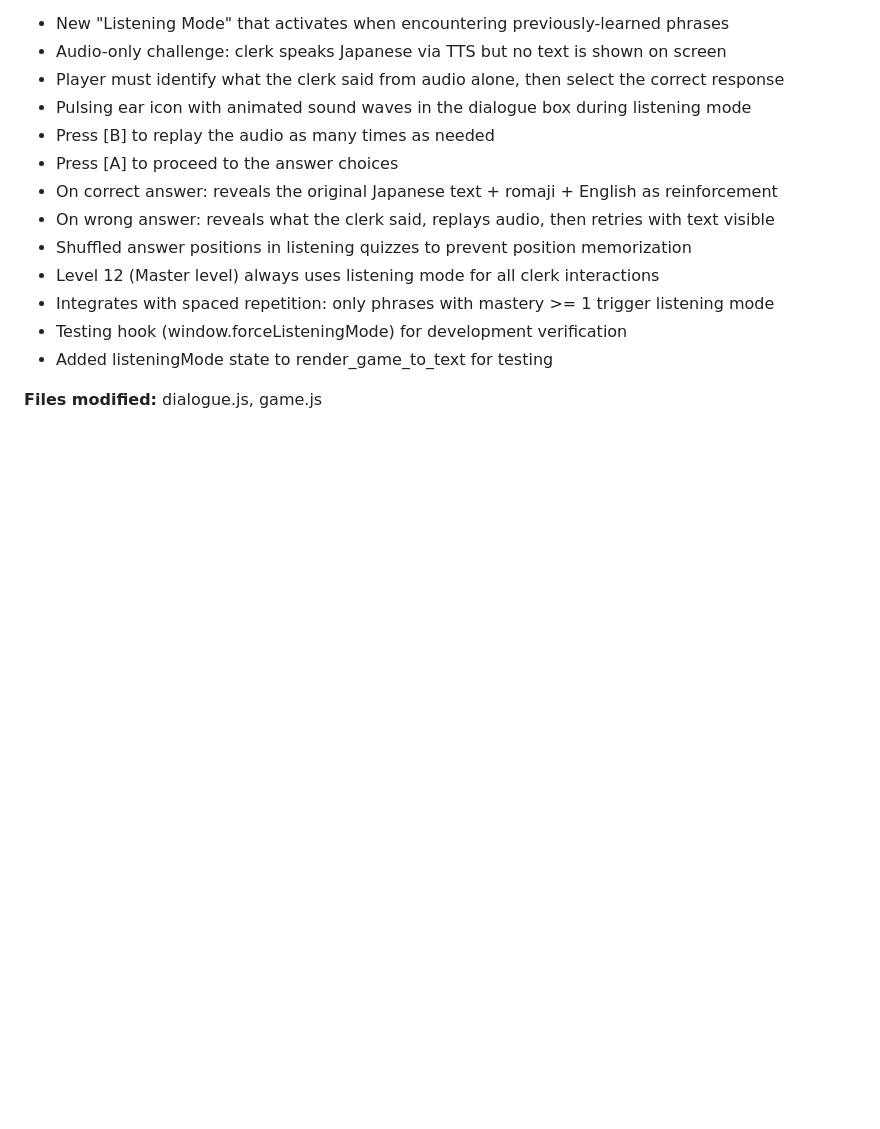
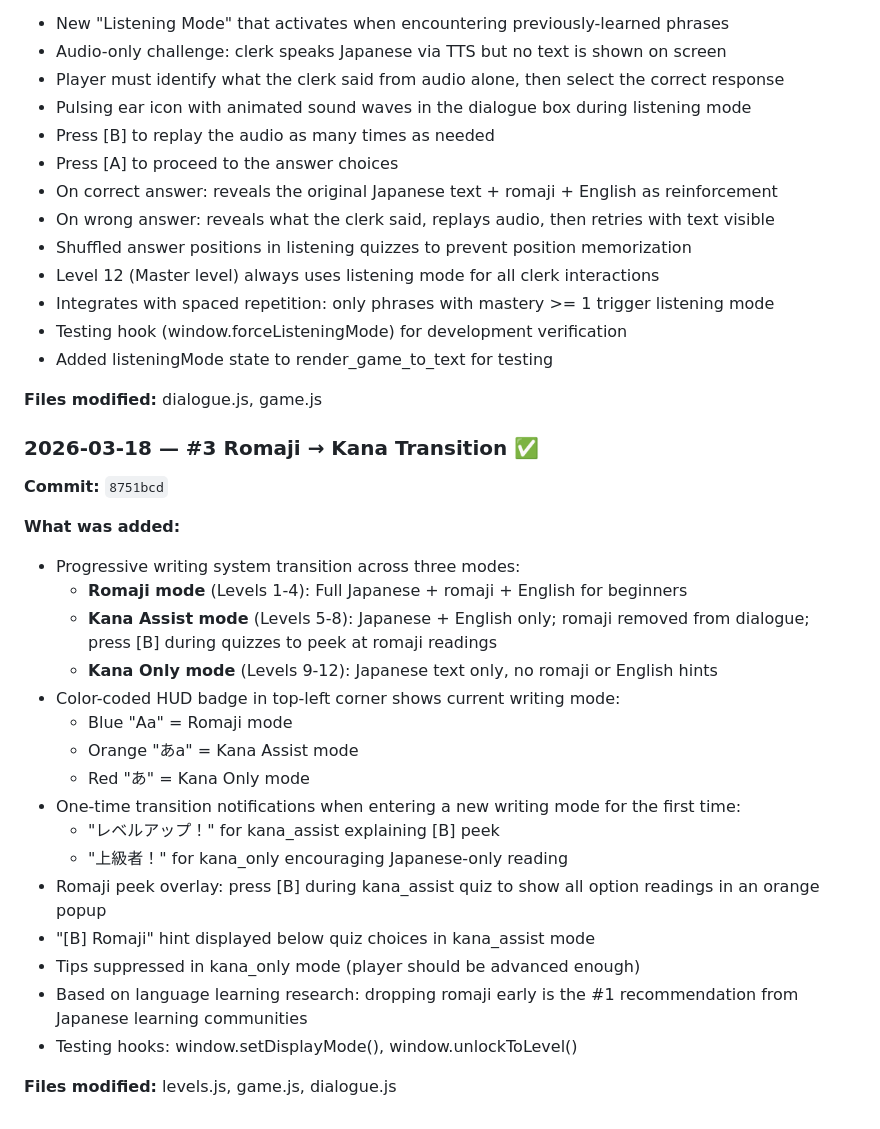
Before and after one commit to theNetworkChuck/konbini-quest, a Markdown page: docs/improvement-backlog.md, the part around one of its changes. Drawn GitHub-style; blank space fills up the shorter version.

Commit message:
docs: update backlog with romaji-to-kana transition changelog

```diff
--- a/docs/improvement-backlog.md
+++ b/docs/improvement-backlog.md
@@ -83,3 +83,26 @@
 - Added listeningMode state to render_game_to_text for testing
 
 **Files modified:** dialogue.js, game.js
+
+### 2026-03-18 — #3 Romaji → Kana Transition ✅
+**Commit:** `8751bcd`
+
+**What was added:**
+- Progressive writing system transition across three modes:
+  - **Romaji mode** (Levels 1-4): Full Japanese + romaji + English for beginners
+  - **Kana Assist mode** (Levels 5-8): Japanese + English only; romaji removed from dialogue; press [B] during quizzes to peek at romaji readings
+  - **Kana Only mode** (Levels 9-12): Japanese text only, no romaji or English hints
+- Color-coded HUD badge in top-left corner shows current writing mode:
+  - Blue "Aa" = Romaji mode
+  - Orange "あa" = Kana Assist mode
+  - Red "あ" = Kana Only mode
+- One-time transition notifications when entering a new writing mode for the first time:
+  - "レベルアップ！" for kana_assist explaining [B] peek
+  - "上級者！" for kana_only encouraging Japanese-only reading
+- Romaji peek overlay: press [B] during kana_assist quiz to show all option readings in an orange popup
+- "[B] Romaji" hint displayed below quiz choices in kana_assist mode
+- Tips suppressed in kana_only mode (player should be advanced enough)
+- Based on language learning research: dropping romaji early is the #1 recommendation from Japanese learning communities
+- Testing hooks: window.setDisplayMode(), window.unlockToLevel()
+
+**Files modified:** levels.js, game.js, dialogue.js
```
Also changed, not shown: other parts of docs/improvement-backlog.md (+1 -1 lines).
